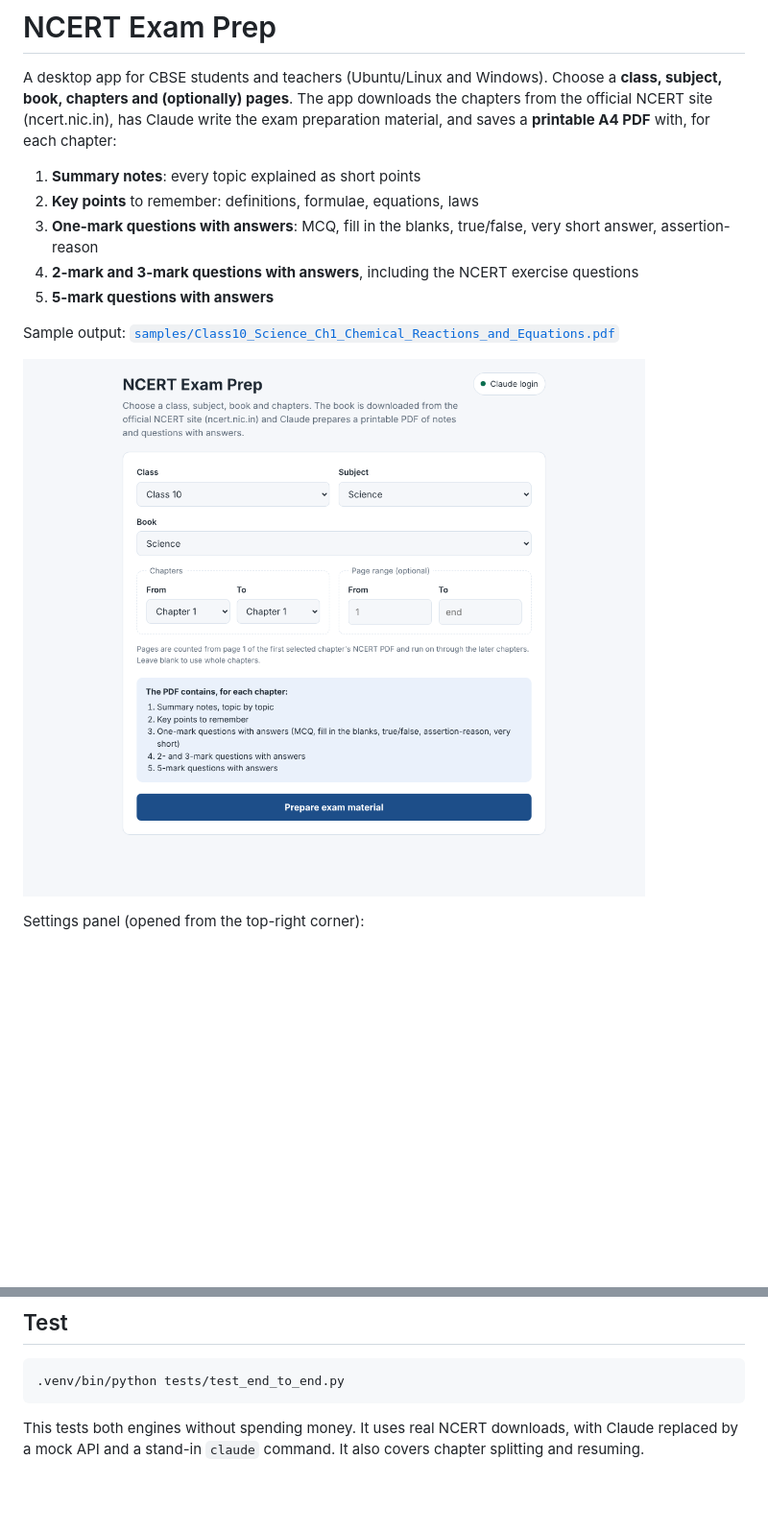
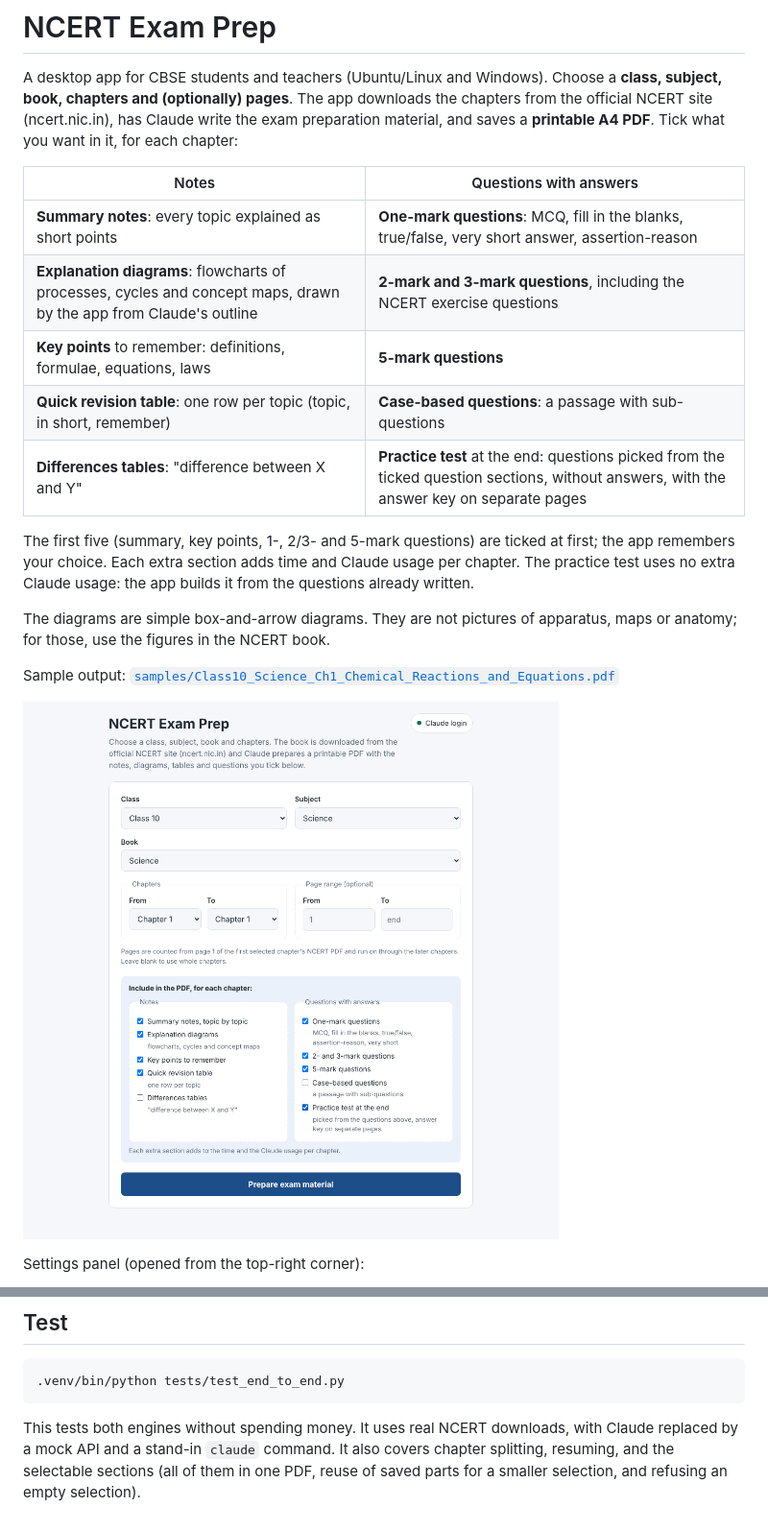
Before and after one commit to vskgopus/public, a Markdown page: ncert_prep/README.md, 2 parts joined by grey strips. Shown at 96% size. Drawn GitHub-style; pictures changed too: ncert_prep/docs/launch-page.png; blank space fills up the shorter version.

````diff
--- a/ncert_prep/README.md
+++ b/ncert_prep/README.md
@@ -3,13 +3,22 @@
 A desktop app for CBSE students and teachers (Ubuntu/Linux and Windows). Choose a **class,
 subject, book, chapters and (optionally) pages**. The app downloads the chapters from the
 official NCERT site (ncert.nic.in), has Claude write the exam preparation material, and saves a
-**printable A4 PDF** with, for each chapter:
+**printable A4 PDF**. Tick what you want in it, for each chapter:
 
-1. **Summary notes**: every topic explained as short points
-2. **Key points** to remember: definitions, formulae, equations, laws
-3. **One-mark questions with answers**: MCQ, fill in the blanks, true/false, very short answer, assertion-reason
-4. **2-mark and 3-mark questions with answers**, including the NCERT exercise questions
-5. **5-mark questions with answers**
+| Notes | Questions with answers |
+|---|---|
+| **Summary notes**: every topic explained as short points | **One-mark questions**: MCQ, fill in the blanks, true/false, very short answer, assertion-reason |
+| **Explanation diagrams**: flowcharts of processes, cycles and concept maps, drawn by the app from Claude's outline | **2-mark and 3-mark questions**, including the NCERT exercise questions |
+| **Key points** to remember: definitions, formulae, equations, laws | **5-mark questions** |
+| **Quick revision table**: one row per topic (topic, in short, remember) | **Case-based questions**: a passage with sub-questions |
+| **Differences tables**: "difference between X and Y" | **Practice test** at the end: questions picked from the ticked question sections, without answers, with the answer key on separate pages |
+
+The first five (summary, key points, 1-, 2/3- and 5-mark questions) are ticked at first; the app
+remembers your choice. Each extra section adds time and Claude usage per chapter. The practice
+test uses no extra Claude usage: the app builds it from the questions already written.
+
+The diagrams are simple box-and-arrow diagrams. They are not pictures of apparatus, maps or
+anatomy; for those, use the figures in the NCERT book.
 
 Sample output: [`samples/Class10_Science_Ch1_Chemical_Reactions_and_Equations.pdf`](samples/Class10_Science_Ch1_Chemical_Reactions_and_Equations.pdf)
 
@@ -110,5 +122,6 @@ Notes:
 ```
 
 This tests both engines without spending money. It uses real NCERT downloads, with Claude
-replaced by a mock API and a stand-in `claude` command. It also covers chapter splitting and
-resuming.
+replaced by a mock API and a stand-in `claude` command. It also covers chapter splitting,
+resuming, and the selectable sections (all of them in one PDF, reuse of saved parts for a
+smaller selection, and refusing an empty selection).
````
Also changed, not shown: other parts of ncert_prep/README.md (+5 -2 lines), README.md (+3 -2 lines), 9 other files.
